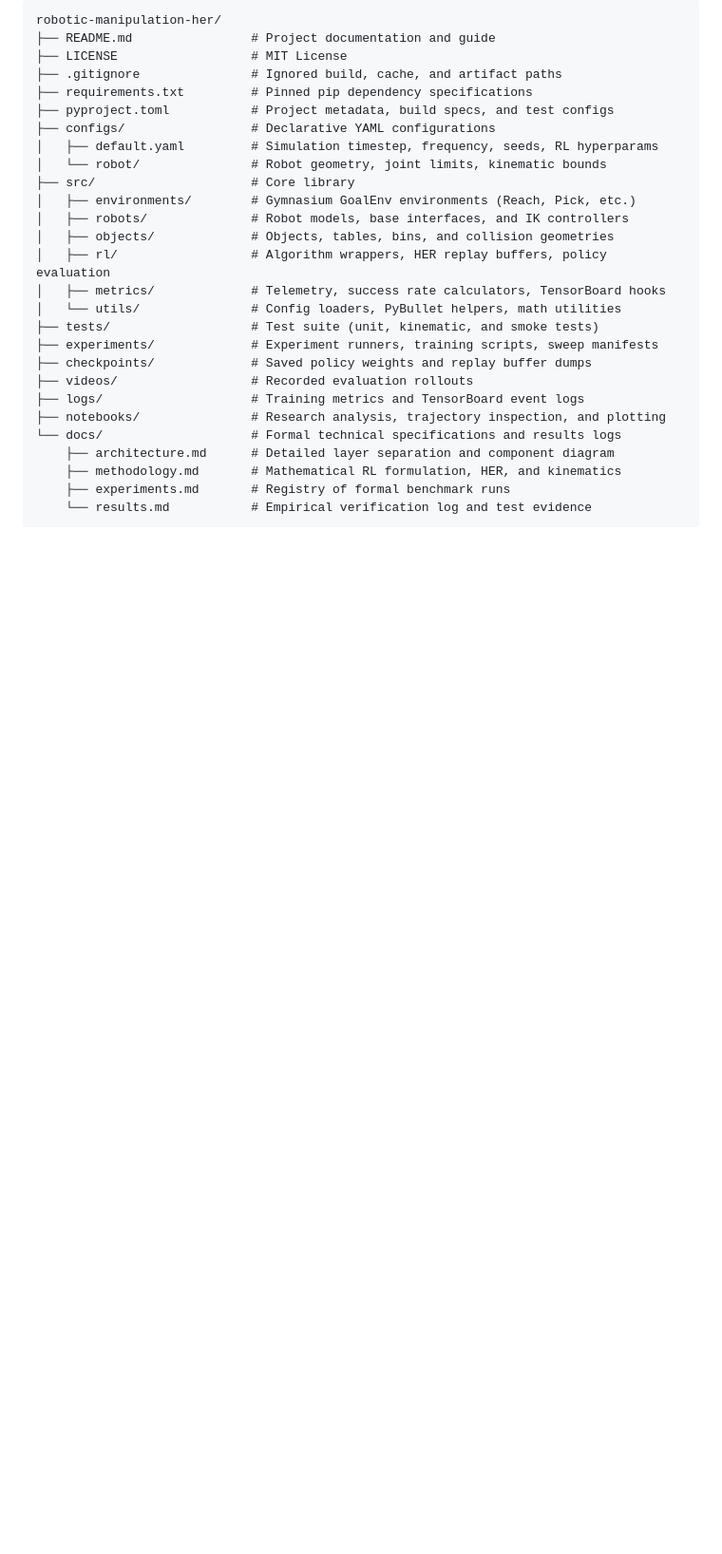
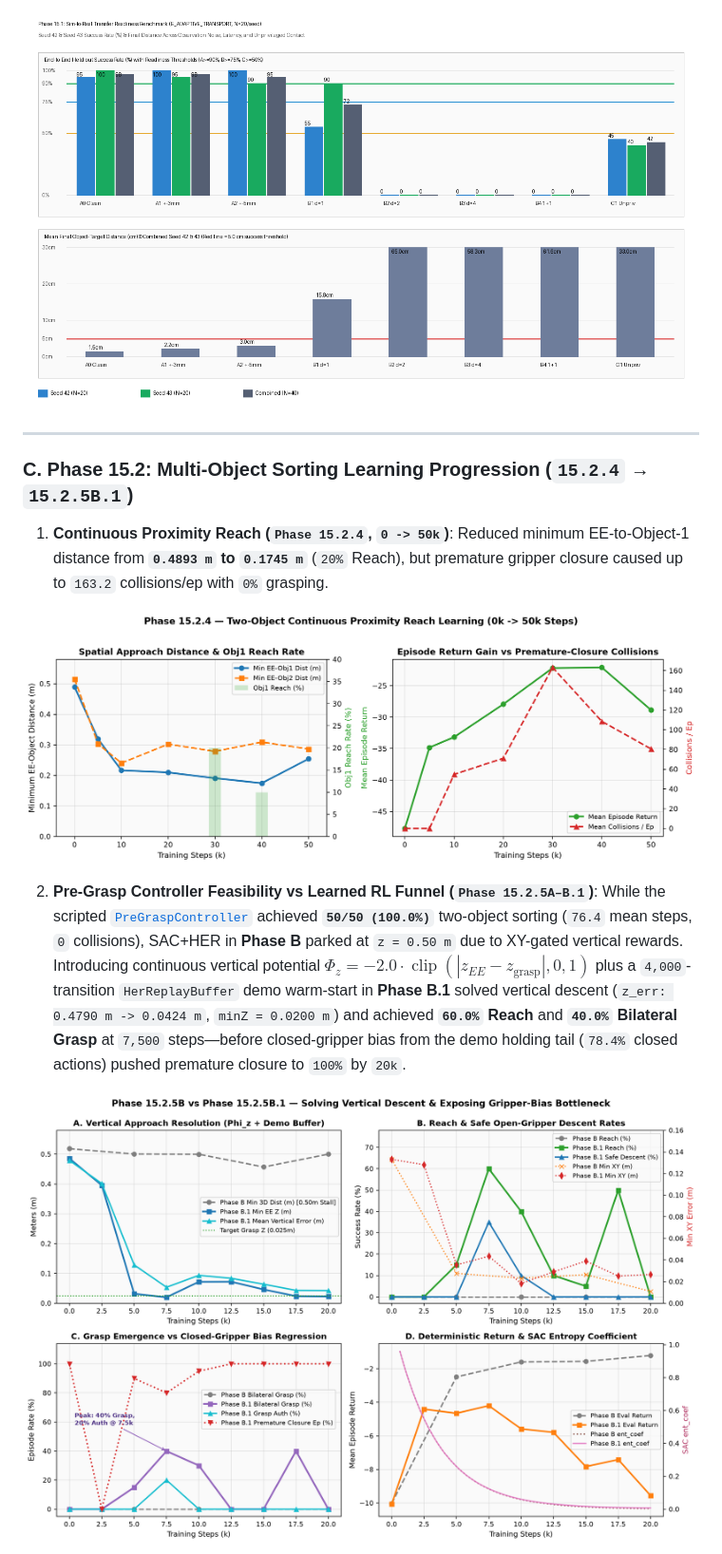
Before and after one commit to Adityasengar18888/Dexterous-Robot-Learning, a Markdown page: README.md, the part around one of its changes. Shown at 95% size. Rendered like a GitHub page; pictures changed too: results/phase15_2_4/phase15_2_4_reach_learning.png (added), results/phase15_2_5B1/phase15_2_5B_vs_B1_progress.png (added); blank space fills up the shorter version.

Commit message:
docs(readme): update README with progress through Phase 15.2.5B.1 and all benchmark charts

````diff
--- a/README.md
+++ b/README.md
@@ -45,29 +49,15 @@ The codebase enforces strict separation of concerns across simulation physics, k
 
-```
-robotic-manipulation-her/
-├── README.md                # Project documentation and guide
-├── LICENSE                  # MIT License
-├── .gitignore               # Ignored build, cache, and artifact paths
-├── requirements.txt         # Pinned pip dependency specifications
-├── pyproject.toml           # Project metadata, build specs, and test configs
-├── configs/                 # Declarative YAML configurations
-│   ├── default.yaml         # Simulation timestep, frequency, seeds, RL hyperparams
-│   └── robot/               # Robot geometry, joint limits, kinematic bounds
-├── src/                     # Core library
-│   ├── environments/        # Gymnasium GoalEnv environments (Reach, Pick, etc.)
-│   ├── robots/              # Robot models, base interfaces, and IK controllers
-│   ├── objects/             # Objects, tables, bins, and collision geometries
-│   ├── rl/                  # Algorithm wrappers, HER replay buffers, policy evaluation
-│   ├── metrics/             # Telemetry, success rate calculators, TensorBoard hooks
-│   └── utils/               # Config loaders, PyBullet helpers, math utilities
-├── tests/                   # Test suite (unit, kinematic, and smoke tests)
-├── experiments/             # Experiment runners, training scripts, sweep manifests
-├── checkpoints/             # Saved policy weights and replay buffer dumps
-├── videos/                  # Recorded evaluation rollouts
-├── logs/                    # Training metrics and TensorBoard event logs
-├── notebooks/               # Research analysis, trajectory inspection, and plotting
-└── docs/                    # Formal technical specifications and results logs
-    ├── architecture.md      # Detailed layer separation and component diagram
-    ├── methodology.md       # Mathematical RL formulation, HER, and kinematics
-    ├── experiments.md       # Registry of formal benchmark runs
-    └── results.md           # Empirical verification log and test evidence
+![Phase 15.1 Sim-to-Real Readiness Profile](results/phase15_1/phase15_1_readiness_chart.png)
+
+---
+
+### C. Phase 15.2: Multi-Object Sorting Learning Progression (`15.2.4` → `15.2.5B.1`)
+
+1. **Continuous Proximity Reach (`Phase 15.2.4`, `0 -> 50k`)**: Reduced minimum EE-to-Object-1 distance from **`0.4893 m` to `0.1745 m`** (`20%` Reach), but premature gripper closure caused up to `163.2` collisions/ep with `0%` grasping.
+
+![Phase 15.2.4 Continuous Proximity Reach Learning](results/phase15_2_4/phase15_2_4_reach_learning.png)
+
+2. **Pre-Grasp Controller Feasibility vs Learned RL Funnel (`Phase 15.2.5A–B.1`)**: While the scripted [`PreGraspController`](src/controllers/pregrasp_controller.py) achieved **`50/50 (100.0%)`** two-object sorting (`76.4` mean steps, `0` collisions), SAC+HER in **Phase B** parked at `z = 0.50 m` due to XY-gated vertical rewards. Introducing continuous vertical potential $\Phi_z = -2.0 \cdot \operatorname{clip}(|z_{EE} - z_{\text{grasp}}|, 0, 1)$ plus a `4,000`-transition `HerReplayBuffer` demo warm-start in **Phase B.1** solved vertical descent (`z_err: 0.4790 m -> 0.0424 m`, `minZ = 0.0200 m`) and achieved **`60.0%` Reach** and **`40.0%` Bilateral Grasp** at `7,500` steps—before closed-gripper bias from the demo holding tail (`78.4%` closed actions) pushed premature closure to `100%` by `20k`.
+
+![Phase 15.2.5B vs Phase 15.2.5B.1 Learning Curves](results/phase15_2_5B1/phase15_2_5B_vs_B1_progress.png)
+
````
Also changed, not shown: other parts of README.md (+87 -65 lines), results/phase15_2_5A/phase15_2_5A_scripted_vs_rl_funnel.png (added), 1 other file.
